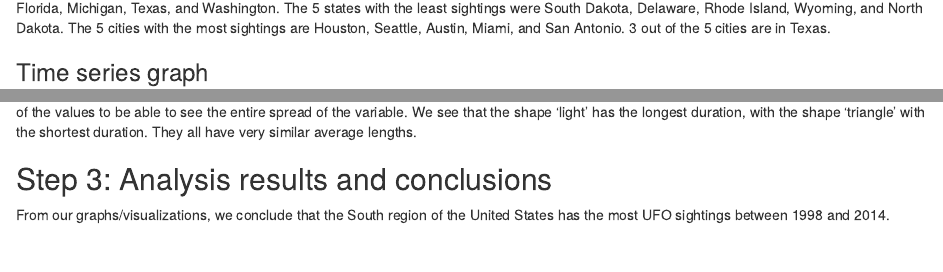
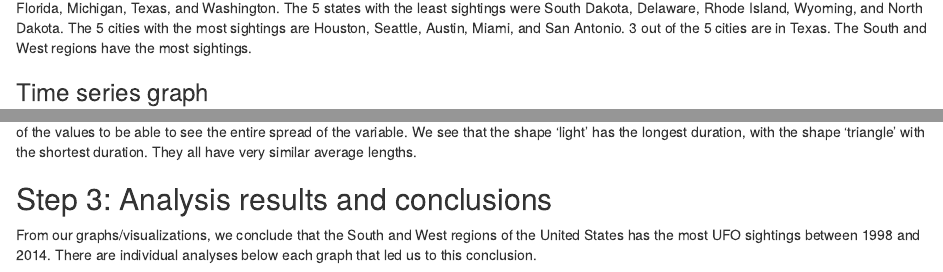
Before and after one commit to aawyatt/DS202-Final-Project, an R Markdown document (Final Project.Rmd): the page in a window 1100 px wide, from 3940 px down, and a second part further down, joined at a grey line. Rendered offline with R 4.5, knitr and Pandoc, with nearby package versions; some code elsewhere in the file could not run offline.

Commit message:
analysis and conclusion

````diff
--- a/Final Project.Rmd
+++ b/Final Project.Rmd
@@ -98,7 +98,7 @@ ufo4 = ufo1 %>% group_by(city) %>% summarise(n=n()) %>% arrange(desc(n))
 ufo4 = ufo4[1 : 5, ]
 ufo4 %>% ggplot(aes(x = city)) + geom_bar(aes(weight = n)) + theme(axis.text = element_text(size = 5), axis.text.x=element_text(size=10),axis.text.y=element_text(size=10))
 ```
-We can see that California had the most sightings by far, with North Dakota having the least. The top states with the most sightings were California, Florida, Michigan, Texas, and Washington. The 5 states with the least sightings were South Dakota, Delaware, Rhode Island, Wyoming, and North Dakota. The 5 cities with the most sightings are Houston, Seattle, Austin, Miami, and San Antonio. 3 out of the 5 cities are in Texas.
+We can see that California had the most sightings by far, with North Dakota having the least. The top states with the most sightings were California, Florida, Michigan, Texas, and Washington. The 5 states with the least sightings were South Dakota, Delaware, Rhode Island, Wyoming, and North Dakota. The 5 cities with the most sightings are Houston, Seattle, Austin, Miami, and San Antonio. 3 out of the 5 cities are in Texas. The South and West regions have the most sightings.
 
 ### Time series graph
 ```{r}
@@ -141,4 +141,4 @@ This boxplot shows the distribution of the length of the sighting by the top 5 s
 
 ## Step 3: Analysis results and conclusions
 
-From our graphs/visualizations, we conclude that the South region of the United States has the most UFO sightings between 1998 and 2014.
+From our graphs/visualizations, we conclude that the South and West regions of the United States has the most UFO sightings between 1998 and 2014. There are individual analyses below each graph that led us to this conclusion.
````
